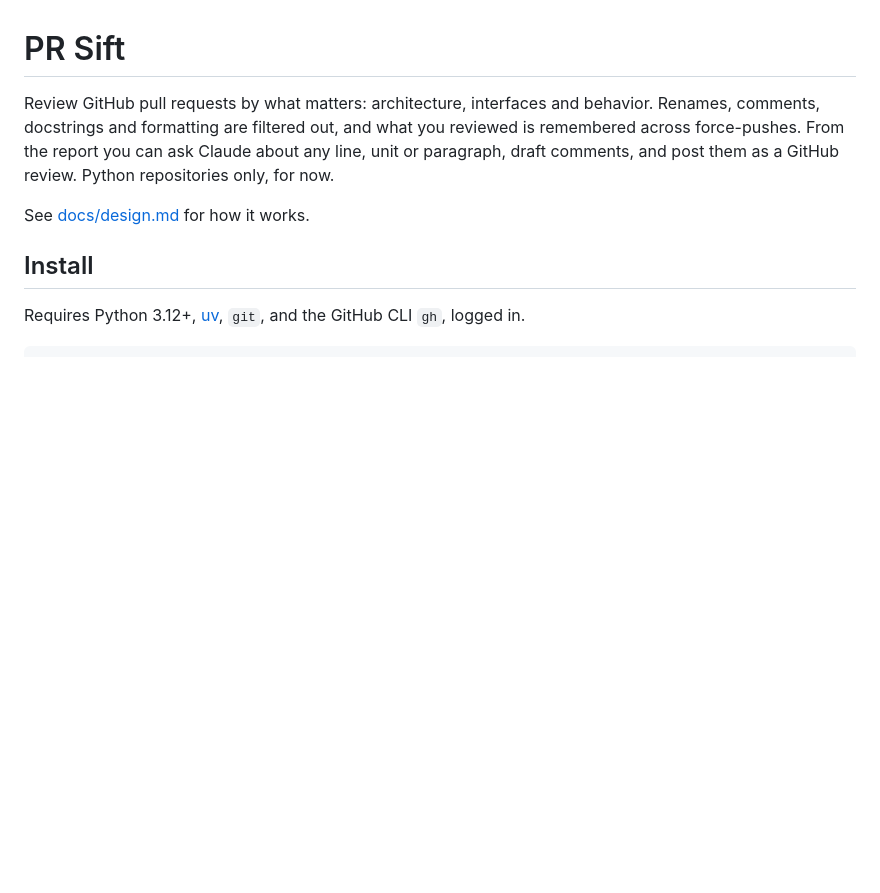
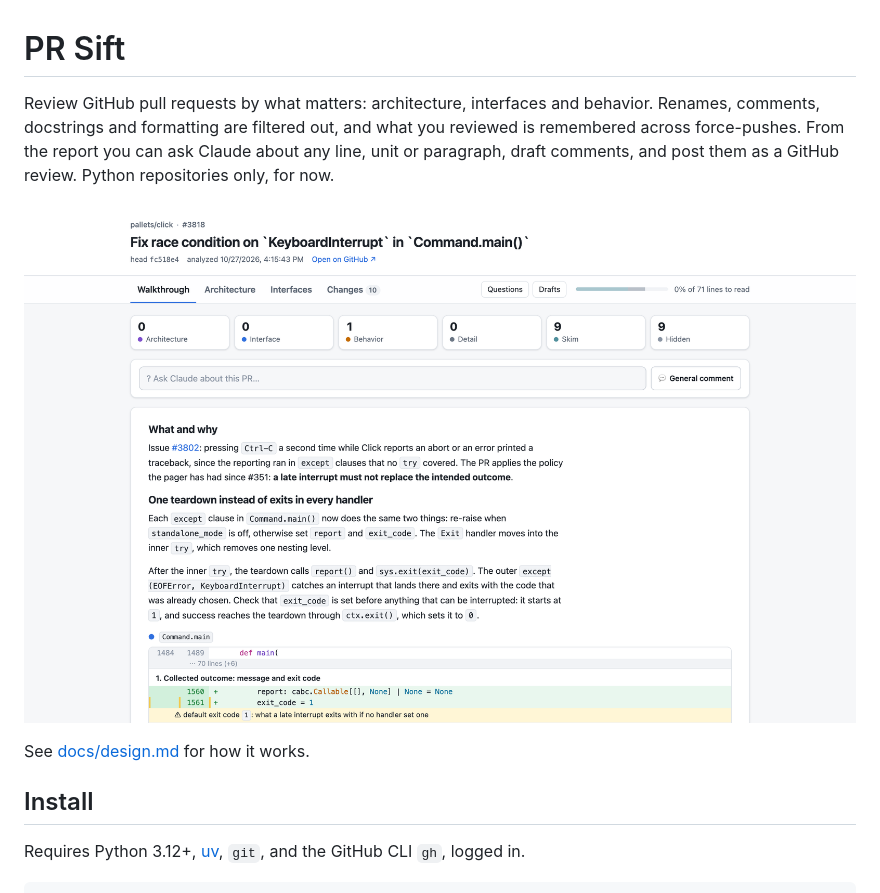
Before and after one commit to slidoapp/pr-sift, a Markdown page: README.md, the part around the change. Drawn GitHub-style; pictures changed too: docs/images/walkthrough.png (added); blank space fills up the shorter version.

Commit message:
docs: show the walkthrough in the README
Co-Authored-By: Claude Opus 5.5 <noreply@anthropic.com>

```diff
--- a/README.md
+++ b/README.md
@@ -6,6 +6,8 @@ out, and what you reviewed is remembered across force-pushes. From
 the report you can ask Claude about any line, unit or paragraph, draft
 comments, and post them as a GitHub review. Python repositories only,
 for now.
+
+![The walkthrough of a pallets/click pull request: what and why, then the changed code with section titles and highlighted lines](docs/images/walkthrough.png)
 
 See [docs/design.md](docs/design.md) for how it works.
 
```
